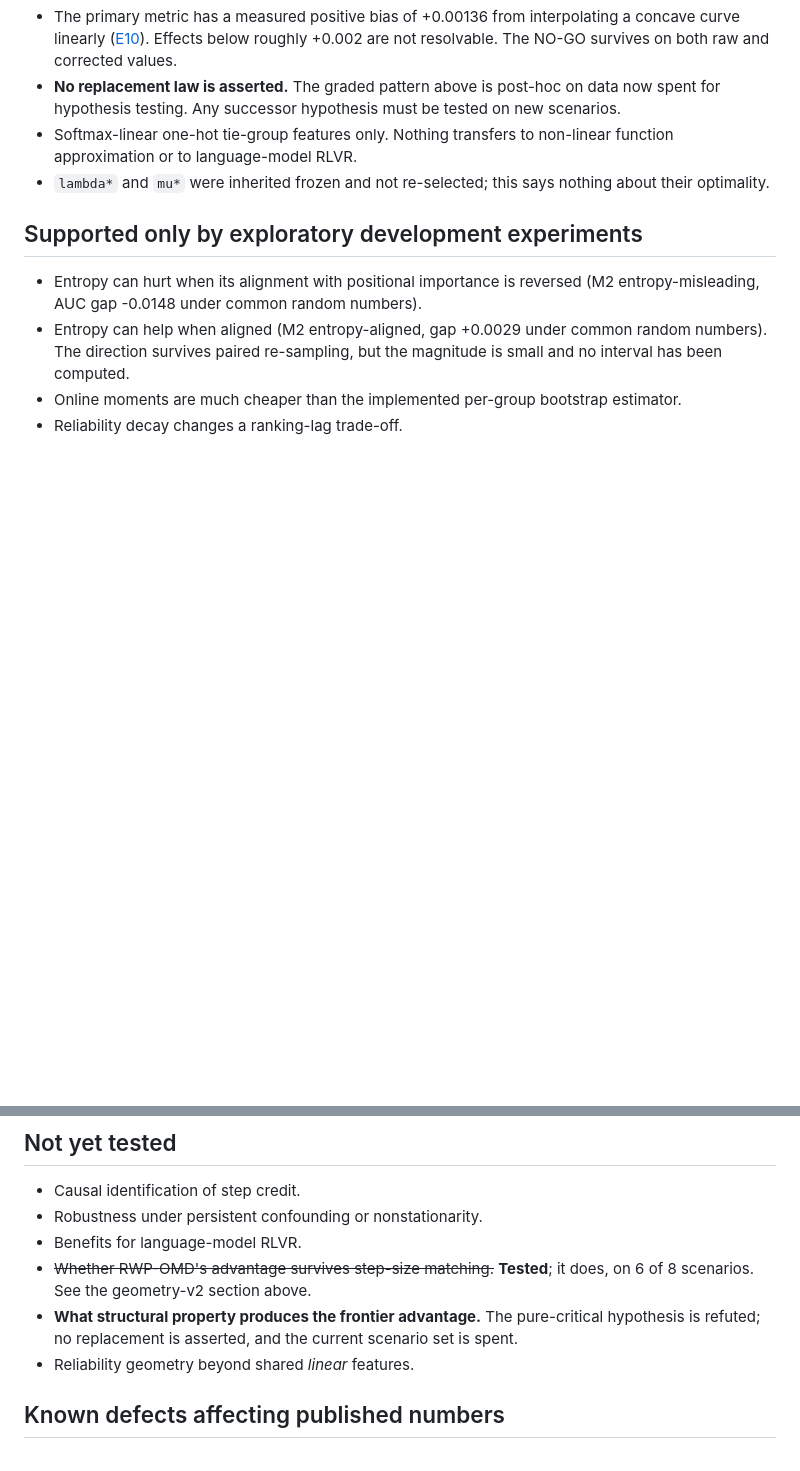
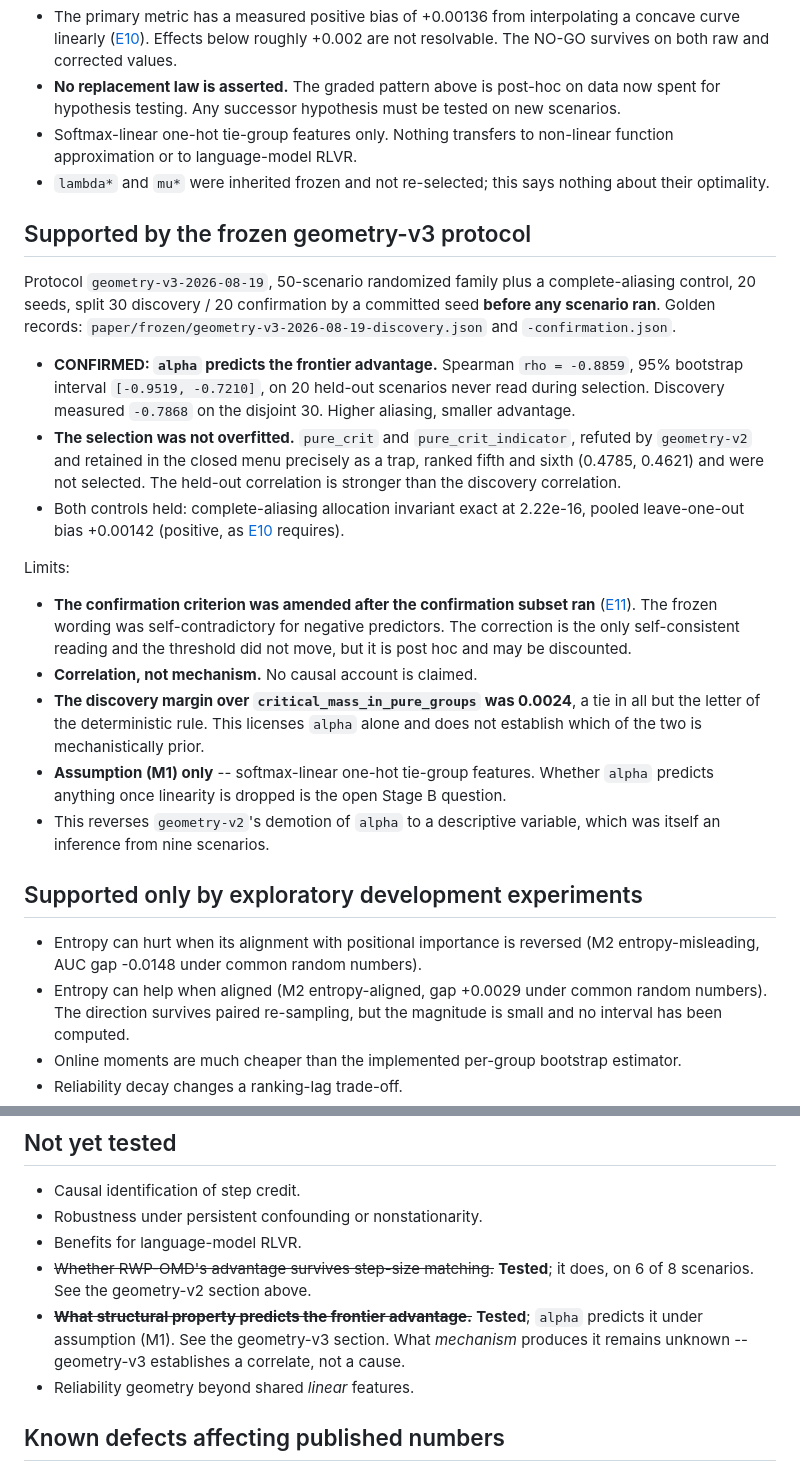
Before and after one commit to Joydivisor/rc-omd, a Markdown page: paper/CLAIMS.md, 2 parts joined by grey strips. Drawn GitHub-style; blank space fills up the shorter version.

```diff
--- a/paper/CLAIMS.md
+++ b/paper/CLAIMS.md
@@ -146,6 +146,42 @@ Limits:
 - `lambda*` and `mu*` were inherited frozen and not re-selected; this says nothing
   about their optimality.
 
+## Supported by the frozen geometry-v3 protocol
+
+Protocol `geometry-v3-2026-08-19`, 50-scenario randomized family plus a
+complete-aliasing control, 20 seeds, split 30 discovery / 20 confirmation by a
+committed seed **before any scenario ran**. Golden records:
+`paper/frozen/geometry-v3-2026-08-19-discovery.json` and
+`-confirmation.json`.
+
+- **CONFIRMED: `alpha` predicts the frontier advantage.** Spearman
+  `rho = -0.8859`, 95% bootstrap interval `[-0.9519, -0.7210]`, on 20 held-out
+  scenarios never read during selection. Discovery measured `-0.7868` on the
+  disjoint 30. Higher aliasing, smaller advantage.
+- **The selection was not overfitted.** `pure_crit` and `pure_crit_indicator`,
+  refuted by `geometry-v2` and retained in the closed menu precisely as a trap,
+  ranked fifth and sixth (0.4785, 0.4621) and were not selected. The held-out
+  correlation is stronger than the discovery correlation.
+- Both controls held: complete-aliasing allocation invariant exact at 2.22e-16,
+  pooled leave-one-out bias +0.00142 (positive, as [E10](../docs/ERRATA.md)
+  requires).
+
+Limits:
+
+- **The confirmation criterion was amended after the confirmation subset ran**
+  ([E11](../docs/ERRATA.md)). The frozen wording was self-contradictory for
+  negative predictors. The correction is the only self-consistent reading and
+  the threshold did not move, but it is post hoc and may be discounted.
+- **Correlation, not mechanism.** No causal account is claimed.
+- **The discovery margin over `critical_mass_in_pure_groups` was 0.0024**, a tie
+  in all but the letter of the deterministic rule. This licenses `alpha` alone
+  and does not establish which of the two is mechanistically prior.
+- **Assumption (M1) only** -- softmax-linear one-hot tie-group features. Whether
+  `alpha` predicts anything once linearity is dropped is the open Stage B
+  question.
+- This reverses `geometry-v2`'s demotion of `alpha` to a descriptive variable,
+  which was itself an inference from nine scenarios.
+
 ## Supported only by exploratory development experiments
 
 - Entropy can hurt when its alignment with positional importance is reversed
@@ -200,9 +236,10 @@ current algorithm is known not to deliver.
 - Benefits for language-model RLVR.
 - ~~Whether RWP-OMD's advantage survives step-size matching.~~ **Tested**; it
   does, on 6 of 8 scenarios. See the geometry-v2 section above.
-- **What structural property produces the frontier advantage.** The pure-critical
-  hypothesis is refuted; no replacement is asserted, and the current scenario set
-  is spent.
+- ~~**What structural property predicts the frontier advantage.**~~ **Tested**;
+  `alpha` predicts it under assumption (M1). See the geometry-v3 section. What
+  *mechanism* produces it remains unknown -- geometry-v3 establishes a correlate,
+  not a cause.
 - Reliability geometry beyond shared *linear* features.
 
 ## Known defects affecting published numbers
```
Also changed, not shown: docs/ERRATA.md (+37 -0 lines).
